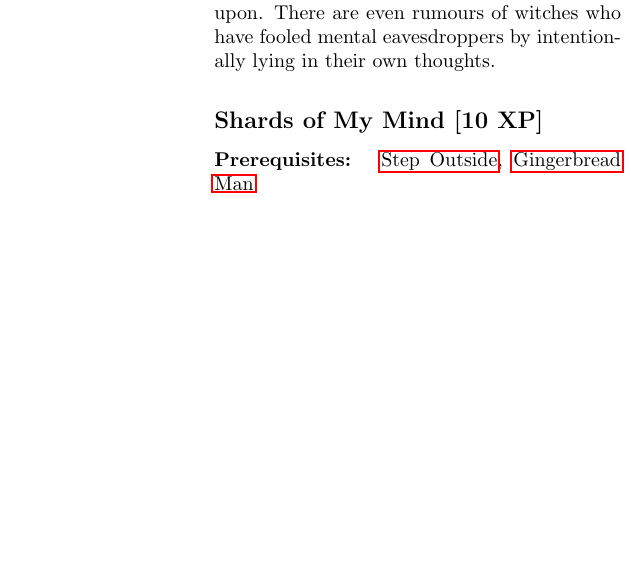
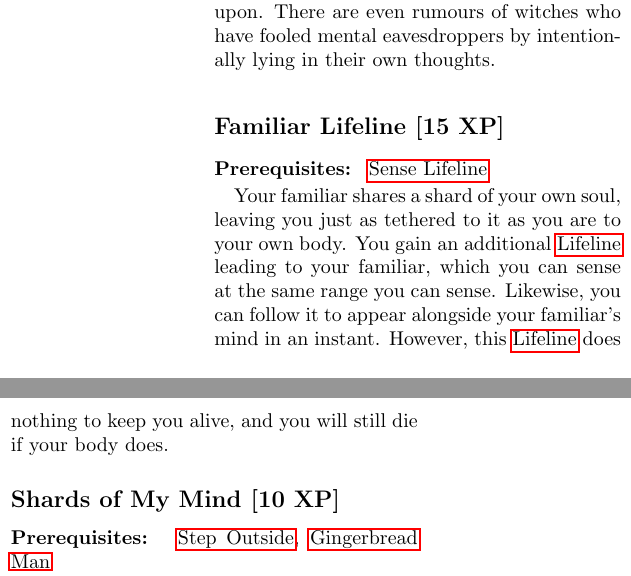
Before and after one commit to pyrrhicPachyderm/coven-rpg, a LaTeX thesis (core/core.tex, which reads core/projection.tex): part of one column of page 86 of 87 before the commit and two parts of the columns of page 86 of 87 after it, the two joined at a grey line, cut so that both start at the same text, the shorter picture padded with empty space. Compiled offline with pdfLaTeX.

Commit message:
Add a feat to attach a lifeline to your familaiar.

```diff
--- a/core/projection.tex
+++ b/core/projection.tex
@@ -350,6 +350,15 @@ Similarly, a mind that occupies multiple bodies is limited to one {\action} and
 	%TODO: Add feats for this sort of fooling? Feats that don't actually require the ability to Project at all?
 }
 
+\feat{Familiar Lifeline}{projection-lifeline-familiar}{15}{
+	\featref{projection-lifeline}
+}{
+	Your familiar shares a shard of your own soul, leaving you just as tethered to it as you are to your own body.
+	You gain an additional {\lifeline} leading to your familiar, which you can sense at the same range you can sense.
+	Likewise, you can follow it to appear alongside your familiar's mind in an instant.
+	However, this {\lifeline} does nothing to keep you alive, and you will still die if your body does.
+}
+
 \feat{Shards of My Mind}{projection-golemancy}{10}{
 	\featref{projection-start},
 	\featref{gingerbread-golem}
```
